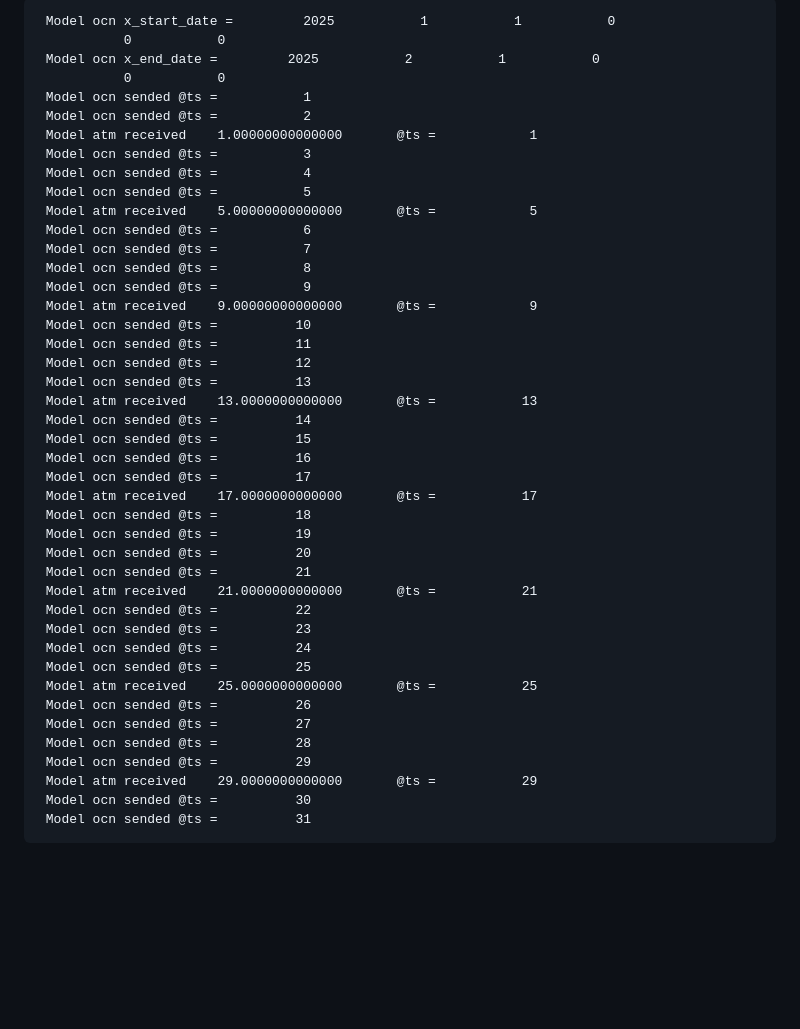
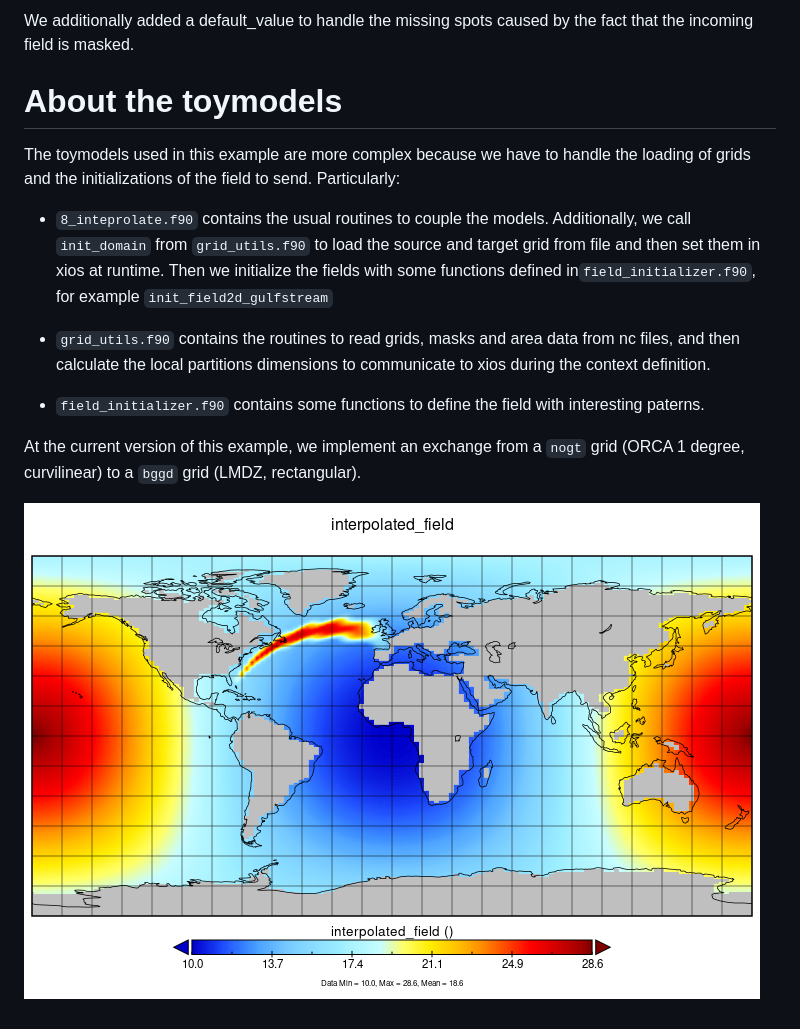
Before and after one commit to Ferraah/XIOS3_Coupling_mirror, a Markdown page: 8_interpolate/README.md, the part around the change printed below. Drawn GitHub-style; pictures changed too: 8_interpolate/interpolated_field_in_interpolated_field.png (added); blank space fills up the shorter version.

````diff
--- a/8_interpolate/README.md
+++ b/8_interpolate/README.md
@@ -42,45 +65,14 @@ END IF
 ```
- Model ocn x_start_date =         2025           1           1           0
-           0           0
- Model ocn x_end_date =         2025           2           1           0
-           0           0
- Model ocn sended @ts =           1
- Model ocn sended @ts =           2
- Model atm received    1.00000000000000       @ts =            1
- Model ocn sended @ts =           3
- Model ocn sended @ts =           4
- Model ocn sended @ts =           5
- Model atm received    5.00000000000000       @ts =            5
- Model ocn sended @ts =           6
- Model ocn sended @ts =           7
- Model ocn sended @ts =           8
- Model ocn sended @ts =           9
- Model atm received    9.00000000000000       @ts =            9
- Model ocn sended @ts =          10
- Model ocn sended @ts =          11
- Model ocn sended @ts =          12
- Model ocn sended @ts =          13
- Model atm received    13.0000000000000       @ts =           13
- Model ocn sended @ts =          14
- Model ocn sended @ts =          15
- Model ocn sended @ts =          16
- Model ocn sended @ts =          17
- Model atm received    17.0000000000000       @ts =           17
- Model ocn sended @ts =          18
- Model ocn sended @ts =          19
- Model ocn sended @ts =          20
- Model ocn sended @ts =          21
- Model atm received    21.0000000000000       @ts =           21
- Model ocn sended @ts =          22
- Model ocn sended @ts =          23
- Model ocn sended @ts =          24
- Model ocn sended @ts =          25
- Model atm received    25.0000000000000       @ts =           25
- Model ocn sended @ts =          26
- Model ocn sended @ts =          27
- Model ocn sended @ts =          28
- Model ocn sended @ts =          29
- Model atm received    29.0000000000000       @ts =           29
- Model ocn sended @ts =          30
- Model ocn sended @ts =          31
-```
+We additionally added a default_value to handle the missing spots caused by the fact that the incoming field is masked.
+
+# About the toymodels
+The toymodels used in this example are more complex because we have to handle the loading of grids and the initializations of the field to send. Particularly:
+- `8_inteprolate.f90` contains the usual routines to couple the models. Additionally, we call `init_domain` from `grid_utils.f90` to load the source and target grid from file and then set them in xios at runtime. Then we initialize the fields with some functions defined in`field_initializer.f90`, for example `init_field2d_gulfstream`
+
+- `grid_utils.f90` contains the routines to read grids, masks and area data from nc files, and then calculate the local partitions dimensions to communicate to xios during the context definition.
+
+- `field_initializer.f90` contains some functions to define the field with interesting paterns.
+
+At the current version of this example, we implement an exchange from a `nogt` grid (ORCA 1 degree, curvilinear) to a `bggd` grid (LMDZ, rectangular).
+
+![plot](interpolated_field_in_interpolated_field.png)
````
Also changed, not shown: other parts of 8_interpolate/README.md (+54 -31 lines), 8_interpolate/8_interpolate.png, 6 other files.
